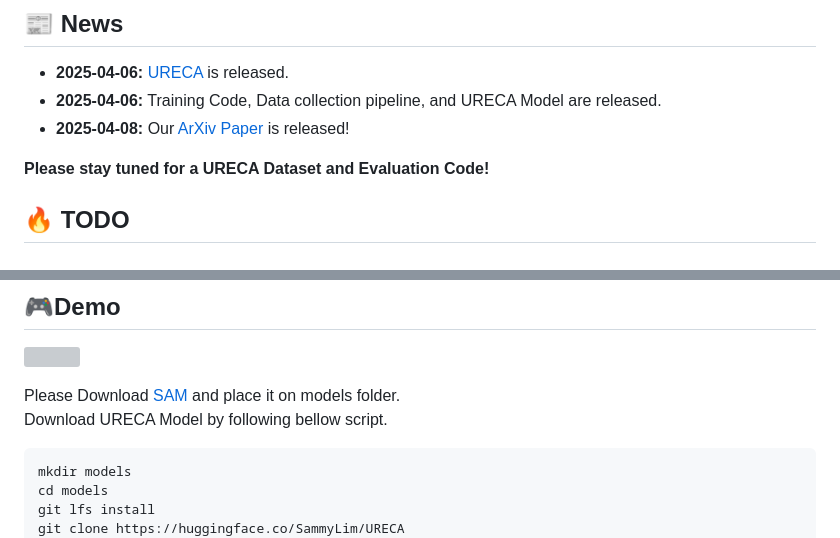
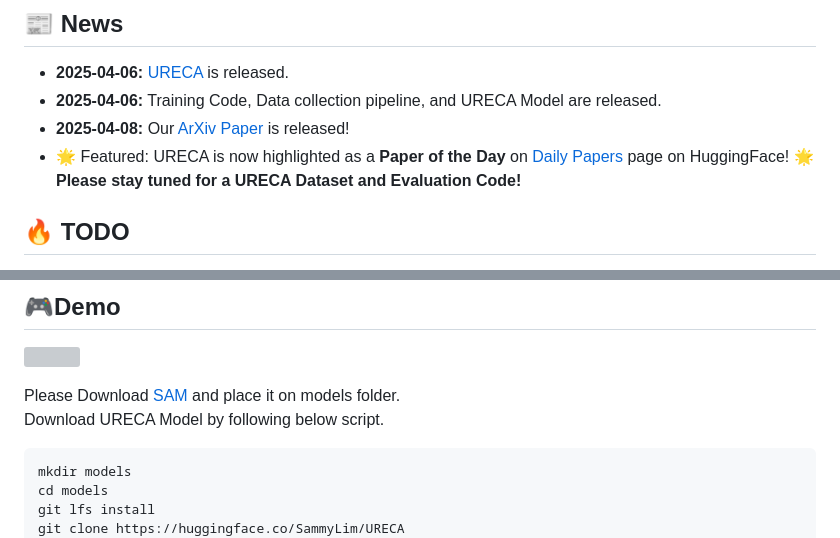
Before and after one commit to cvlab-kaist/URECA, a Markdown page: README.md, 2 parts joined by grey strips. GitHub-like rendering; grey boxes are pictures that could not be loaded.

Commit message:
README typo modification

````diff
--- a/README.md
+++ b/README.md
@@ -24,7 +24,7 @@
 * **2025-04-06:** [URECA](https://github.com/cvlab-kaist/URECA) is released.
 * **2025-04-06:** Training Code, Data collection pipeline, and URECA Model are released.
 * **2025-04-08:** Our [ArXiv Paper](https://arxiv.org/abs/2504.05305) is released!
-
+* 🌟 Featured: URECA is now highlighted as a **Paper of the Day** on [Daily Papers](https://huggingface.co/papers/2504.05305) page on HuggingFace! 🌟
 **Please stay tuned for a URECA Dataset and Evaluation Code!**
 
 ## 🔥 TODO
@@ -49,7 +49,7 @@ pip install -r requirements.txt
 <p float='center'><img src="assets/demo_example.png" width="80%" /></p>
 
 Please Download [SAM](https://github.com/facebookresearch/segment-anything) and place it on models folder.
-Download URECA Model by following bellow script.
+Download URECA Model by following below script.
 ```bash
 mkdir models
 cd models
````
